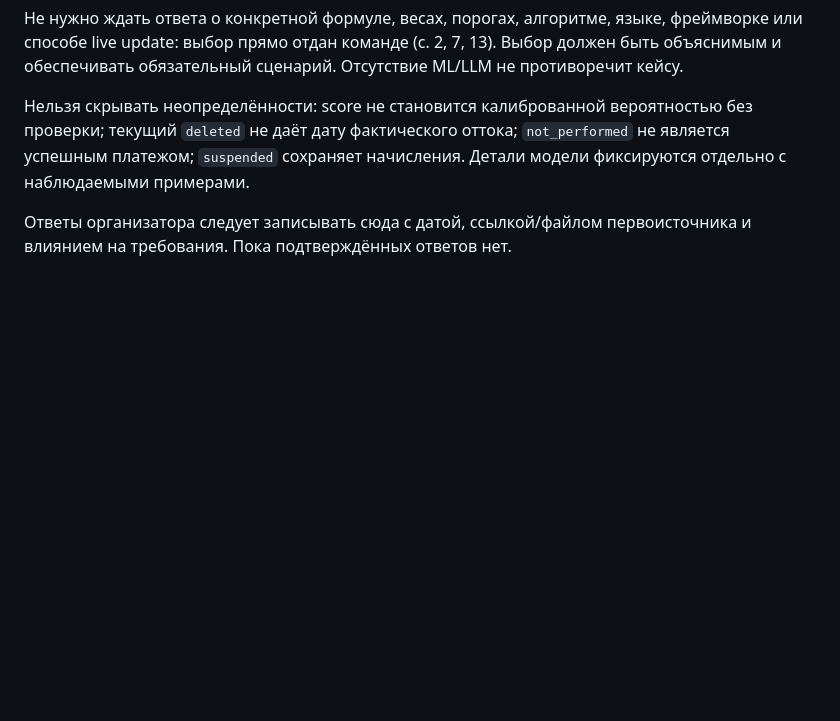
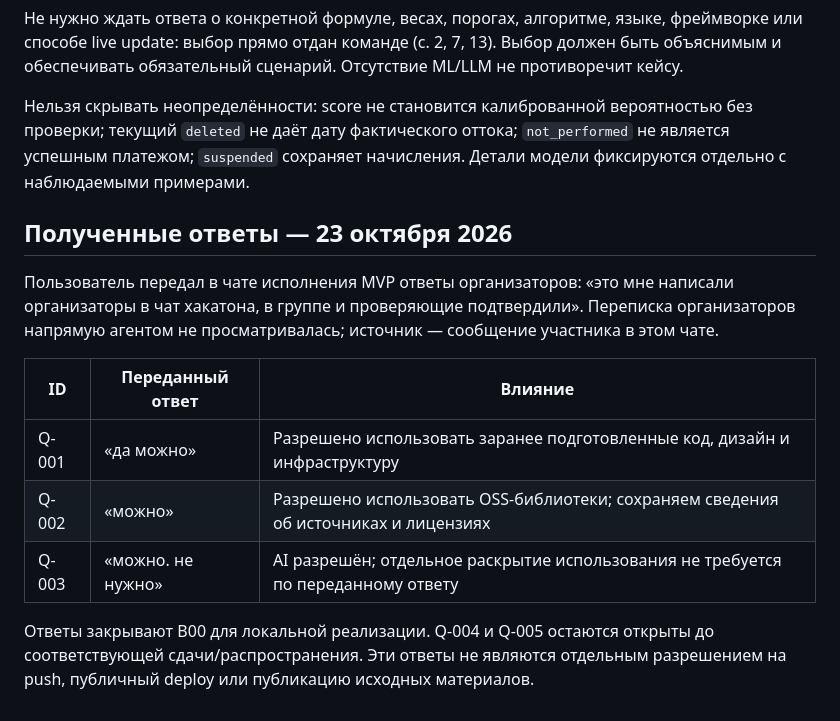
Before and after one commit to SamuraiSBS/localhost-3000, a Markdown page: docs/open-questions.md, the part around the change. Rendered like a GitHub page; blank space fills up the shorter version.

Commit message:
docs: record organizer approval for MVP prerequisites

```diff
--- a/docs/open-questions.md
+++ b/docs/open-questions.md
@@ -31,4 +31,14 @@
 
 Нельзя скрывать неопределённости: score не становится калиброванной вероятностью без проверки; текущий `deleted` не даёт дату фактического оттока; `not_performed` не является успешным платежом; `suspended` сохраняет начисления. Детали модели фиксируются отдельно с наблюдаемыми примерами.
 
-Ответы организатора следует записывать сюда с датой, ссылкой/файлом первоисточника и влиянием на требования. Пока подтверждённых ответов нет.
+## Полученные ответы — 23 октября 2026
+
+Пользователь передал в чате исполнения MVP ответы организаторов: «это мне написали организаторы в чат хакатона, в группе и проверяющие подтвердили». Переписка организаторов напрямую агентом не просматривалась; источник — сообщение участника в этом чате.
+
+| ID | Переданный ответ | Влияние |
+|---|---|---|
+| Q-001 | «да можно» | Разрешено использовать заранее подготовленные код, дизайн и инфраструктуру |
+| Q-002 | «можно» | Разрешено использовать OSS-библиотеки; сохраняем сведения об источниках и лицензиях |
+| Q-003 | «можно. не нужно» | AI разрешён; отдельное раскрытие использования не требуется по переданному ответу |
+
+Ответы закрывают B00 для локальной реализации. Q-004 и Q-005 остаются открыты до соответствующей сдачи/распространения. Эти ответы не являются отдельным разрешением на push, публичный deploy или публикацию исходных материалов.
```
Also changed, not shown: docs/rules.md (+2 -0 lines).
